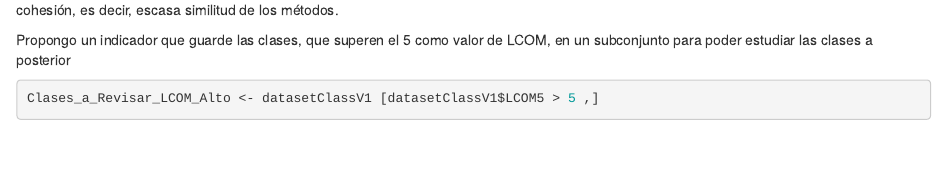
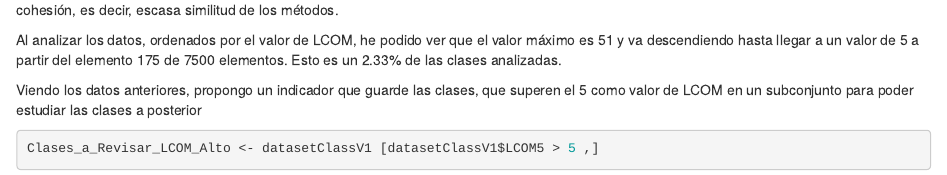
Before and after one commit to h1r09/RMarkdown-RStudio, an R Markdown document (Indicadores.Rmd): the page in a window 1100 px wide, from 12830 px down. Rendered offline with R 4.5, knitr and Pandoc, with nearby package versions; some code elsewhere in the file could not run offline.

````diff
--- a/Indicadores.Rmd
+++ b/Indicadores.Rmd
@@ -377,7 +377,9 @@
 
 Como se puede observar la media de LCOM es de 1.35 - 1.40 - 1.54 en las 3 versiones analizadas. Un valor alto de LCOM implica falta de cohesión, es decir, escasa similitud de los métodos.
 
-Propongo un indicador que guarde las clases, que superen el 5 como valor de LCOM, en un subconjunto para poder estudiar las clases a posterior
+Al analizar los datos, ordenados por el valor de LCOM, he podido ver que el valor máximo es 51 y va descendiendo hasta llegar a un valor de 5 a partir del elemento 175 de 7500 elementos. Esto es un 2.33% de las clases analizadas.
+
+Viendo los datos anteriores, propongo un indicador que guarde las clases, que superen el 5 como valor de LCOM en un subconjunto para poder estudiar las clases a posterior
 
 ```{r indicador_LCOM}
 Clases_a_Revisar_LCOM_Alto <- datasetClassV1 [datasetClassV1$LCOM5 > 5 ,]
````
Also changed, not shown: Indicadores.html (added), Indicadores.pdf (added), 1 other file.
